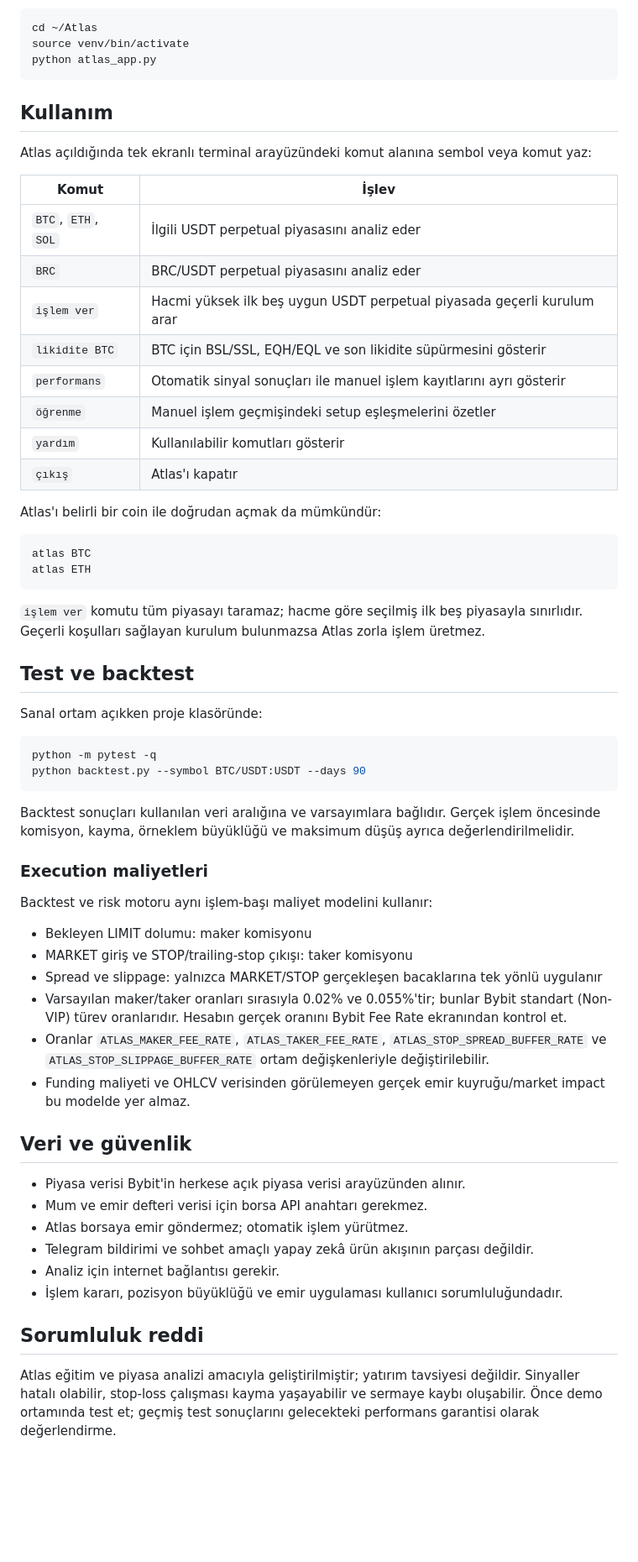
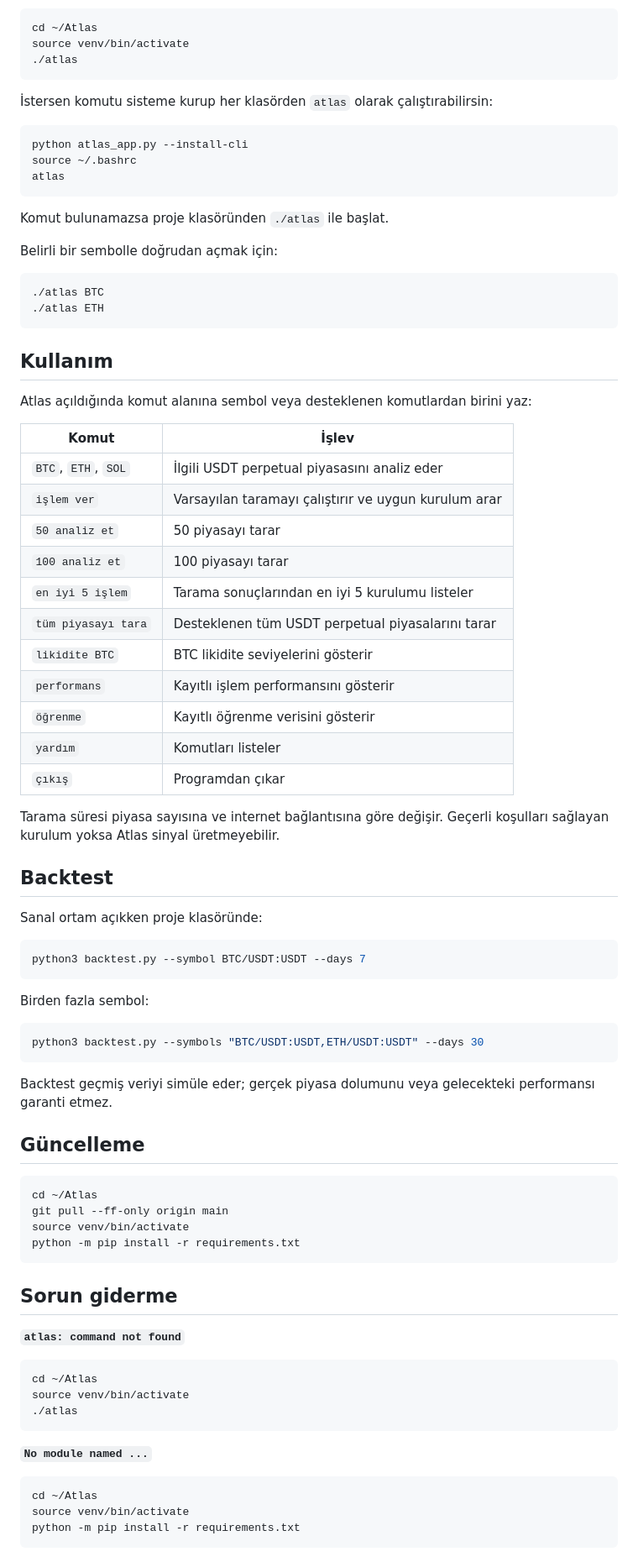
Before and after one commit to 12baro1/Atlas, a Markdown page: README.md, the part around one of its changes. Shown at 84% size. GitHub-like rendering; blank space fills up the shorter version.

Commit message:
Prepare README for end-user installation

````diff
--- a/README.md
+++ b/README.md
@@ -88,64 +35,86 @@ Komut bulunamazsa veya PATH henüz yenilenmediyse proje klasöründe şu komutla
 ```bash
 cd ~/Atlas
 source venv/bin/activate
-python atlas_app.py
+./atlas
+```
+
+İstersen komutu sisteme kurup her klasörden `atlas` olarak çalıştırabilirsin:
+
+```bash
+python atlas_app.py --install-cli
+source ~/.bashrc
+atlas
+```
+
+Komut bulunamazsa proje klasöründen `./atlas` ile başlat.
+
+Belirli bir sembolle doğrudan açmak için:
+
+```bash
+./atlas BTC
+./atlas ETH
 ```
 
 ## Kullanım
 
-Atlas açıldığında tek ekranlı terminal arayüzündeki komut alanına sembol veya komut yaz:
+Atlas açıldığında komut alanına sembol veya desteklenen komutlardan birini yaz:
 
 | Komut | İşlev |
 |---|---|
 | `BTC`, `ETH`, `SOL` | İlgili USDT perpetual piyasasını analiz eder |
-| `BRC` | BRC/USDT perpetual piyasasını analiz eder |
-| `işlem ver` | Hacmi yüksek ilk beş uygun USDT perpetual piyasada geçerli kurulum arar |
-| `likidite BTC` | BTC için BSL/SSL, EQH/EQL ve son likidite süpürmesini gösterir |
-| `performans` | Otomatik sinyal sonuçları ile manuel işlem kayıtlarını ayrı gösterir |
-| `öğrenme` | Manuel işlem geçmişindeki setup eşleşmelerini özetler |
-| `yardım` | Kullanılabilir komutları gösterir |
-| `çıkış` | Atlas'ı kapatır |
+| `işlem ver` | Varsayılan taramayı çalıştırır ve uygun kurulum arar |
+| `50 analiz et` | 50 piyasayı tarar |
+| `100 analiz et` | 100 piyasayı tarar |
+| `en iyi 5 işlem` | Tarama sonuçlarından en iyi 5 kurulumu listeler |
+| `tüm piyasayı tara` | Desteklenen tüm USDT perpetual piyasalarını tarar |
+| `likidite BTC` | BTC likidite seviyelerini gösterir |
+| `performans` | Kayıtlı işlem performansını gösterir |
+| `öğrenme` | Kayıtlı öğrenme verisini gösterir |
+| `yardım` | Komutları listeler |
+| `çıkış` | Programdan çıkar |
 
-Atlas'ı belirli bir coin ile doğrudan açmak da mümkündür:
+Tarama süresi piyasa sayısına ve internet bağlantısına göre değişir. Geçerli koşulları sağlayan kurulum yoksa Atlas sinyal üretmeyebilir.
 
-```bash
-atlas BTC
-atlas ETH
-```
-
-`işlem ver` komutu tüm piyasayı taramaz; hacme göre seçilmiş ilk beş piyasayla sınırlıdır. Geçerli koşulları sağlayan kurulum bulunmazsa Atlas zorla işlem üretmez.
-
-## Test ve backtest
+## Backtest
 
 Sanal ortam açıkken proje klasöründe:
 
 ```bash
-python -m pytest -q
-python backtest.py --symbol BTC/USDT:USDT --days 90
+python3 backtest.py --symbol BTC/USDT:USDT --days 7
 ```
 
-Backtest sonuçları kullanılan veri aralığına ve varsayımlara bağlıdır. Gerçek işlem öncesinde komisyon, kayma, örneklem büyüklüğü ve maksimum düşüş ayrıca değerlendirilmelidir.
+Birden fazla sembol:
 
-### Execution maliyetleri
+```bash
+python3 backtest.py --symbols "BTC/USDT:USDT,ETH/USDT:USDT" --days 30
+```
 
-Backtest ve risk motoru aynı işlem-başı maliyet modelini kullanır:
+Backtest geçmiş veriyi simüle eder; gerçek piyasa dolumunu veya gelecekteki performansı garanti etmez.
 
-- Bekleyen LIMIT dolumu: maker komisyonu
-- MARKET giriş ve STOP/trailing-stop çıkışı: taker komisyonu
-- Spread ve slippage: yalnızca MARKET/STOP gerçekleşen bacaklarına tek yönlü uygulanır
-- Varsayılan maker/taker oranları sırasıyla 0.02% ve 0.055%'tir; bunlar Bybit standart (Non-VIP) türev oranlarıdır. Hesabın gerçek oranını Bybit Fee Rate ekranından kontrol et.
-- Oranlar `ATLAS_MAKER_FEE_RATE`, `ATLAS_TAKER_FEE_RATE`, `ATLAS_STOP_SPREAD_BUFFER_RATE` ve `ATLAS_STOP_SLIPPAGE_BUFFER_RATE` ortam değişkenleriyle değiştirilebilir.
-- Funding maliyeti ve OHLCV verisinden görülemeyen gerçek emir kuyruğu/market impact bu modelde yer almaz.
+## Güncelleme
 
-## Veri ve güvenlik
+```bash
+cd ~/Atlas
+git pull --ff-only origin main
+source venv/bin/activate
+python -m pip install -r requirements.txt
+```
 
-- Piyasa verisi Bybit'in herkese açık piyasa verisi arayüzünden alınır.
-- Mum ve emir defteri verisi için borsa API anahtarı gerekmez.
-- Atlas borsaya emir göndermez; otomatik işlem yürütmez.
-- Telegram bildirimi ve sohbet amaçlı yapay zekâ ürün akışının parçası değildir.
-- Analiz için internet bağlantısı gerekir.
-- İşlem kararı, pozisyon büyüklüğü ve emir uygulaması kullanıcı sorumluluğundadır.
+## Sorun giderme
 
-## Sorumluluk reddi
+**`atlas: command not found`**
 
-Atlas eğitim ve piyasa analizi amacıyla geliştirilmiştir; yatırım tavsiyesi değildir. Sinyaller hatalı olabilir, stop-loss çalışması kayma yaşayabilir ve sermaye kaybı oluşabilir. Önce demo ortamında test et; geçmiş test sonuçlarını gelecekteki performans garantisi olarak değerlendirme.
+```bash
+cd ~/Atlas
+source venv/bin/activate
+./atlas
+```
+
+**`No module named ...`**
+
+```bash
+cd ~/Atlas
+source venv/bin/activate
+python -m pip install -r requirements.txt
+```
+
````
Also changed, not shown: other parts of README.md (+17 -64 lines).
